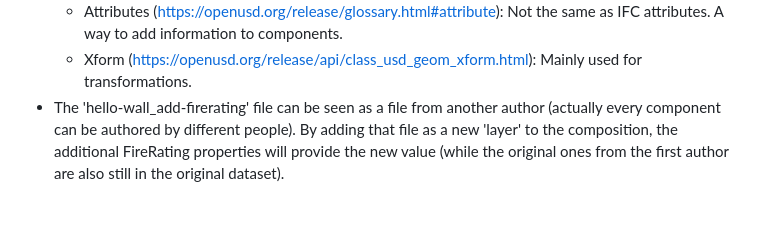
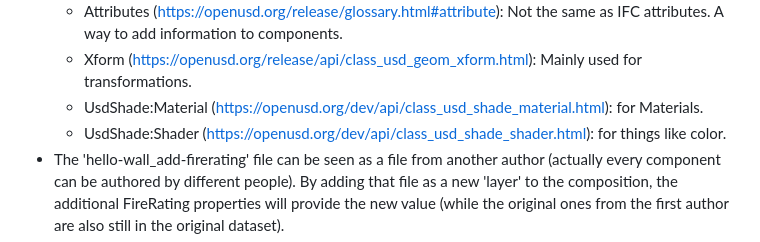
Before and after one commit to buildingSMART/IFC5-development, a Markdown page: Examples_FAQ.md, the part around the change. GitHub-like rendering; blank space fills up the shorter version.

```diff
--- a/Examples_FAQ.md
+++ b/Examples_FAQ.md
@@ -33,6 +33,8 @@ The files contain a couple of terms you need to know:
 	- UsdGeom.mesh (https://openusd.org/dev/api/class_usd_geom_mesh.html): Mesh geometry. These first examples will only focus on Meshes ('Reference View'). Alignment is supported with curves. More detailled geometry will follow later.
 	- Attributes (https://openusd.org/release/glossary.html#attribute): Not the same as IFC attributes. A way to add information to components.
 	- Xform (https://openusd.org/release/api/class_usd_geom_xform.html): Mainly used for transformations.
+   	- UsdShade:Material (https://openusd.org/dev/api/class_usd_shade_material.html): for Materials.
+   	- UsdShade:Shader (https://openusd.org/dev/api/class_usd_shade_shader.html): for things like color.
 - The 'hello-wall_add-firerating' file can be seen as a file from another author (actually every component can be authored by different people). By adding that file as a new 'layer' to the composition, the additional FireRating properties will provide the new value (while the original ones from the first author are also still in the original dataset).
 - This example only shows a very small  number of IFC Entities (project, site, building, alignment, railway, etc). The eventual IFC 5 schema will have more.
 - This example only shows a very small  number of IFC Properties (FireRating, IsExternal, etc). The eventual IFC 5 schema will have more.
```
